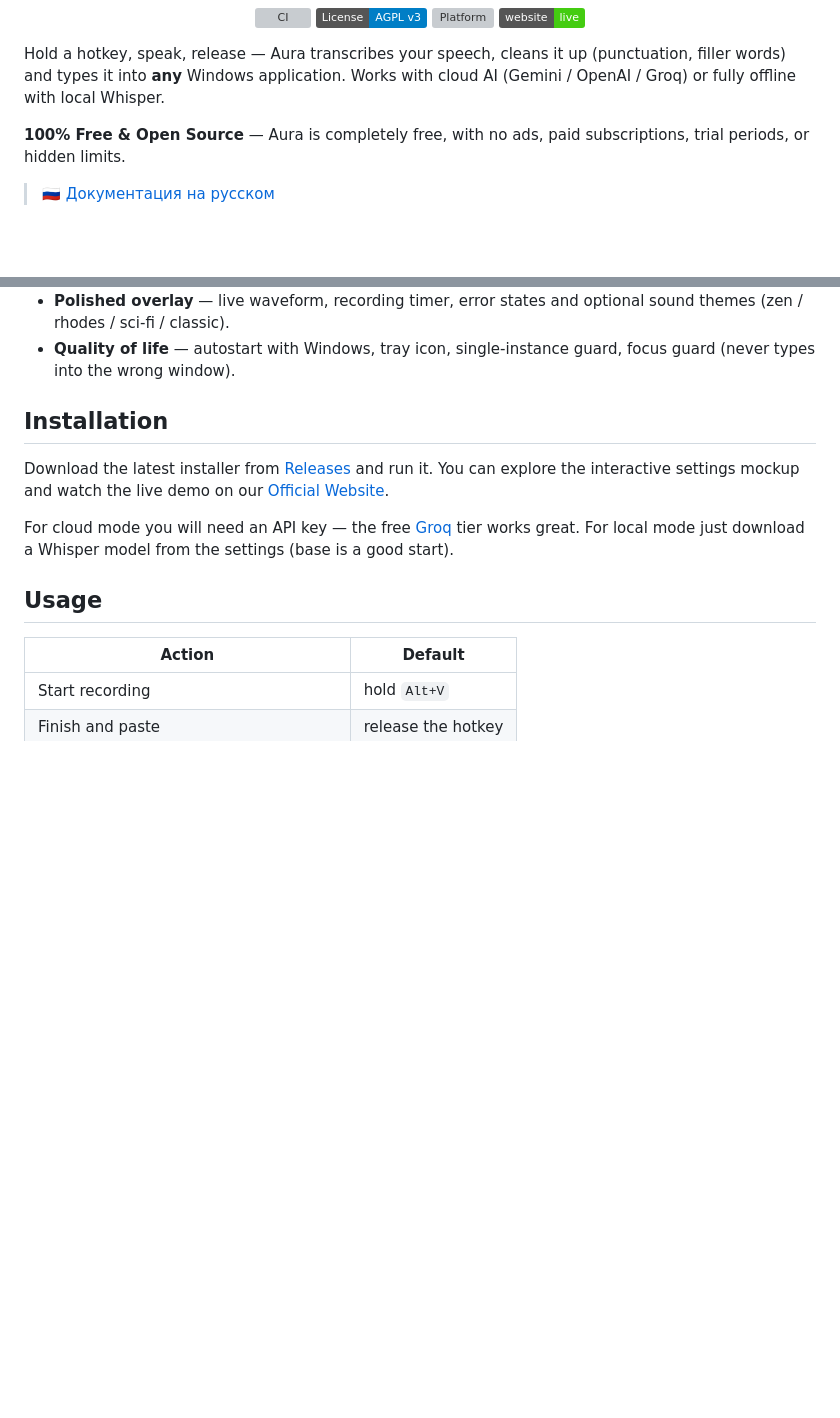
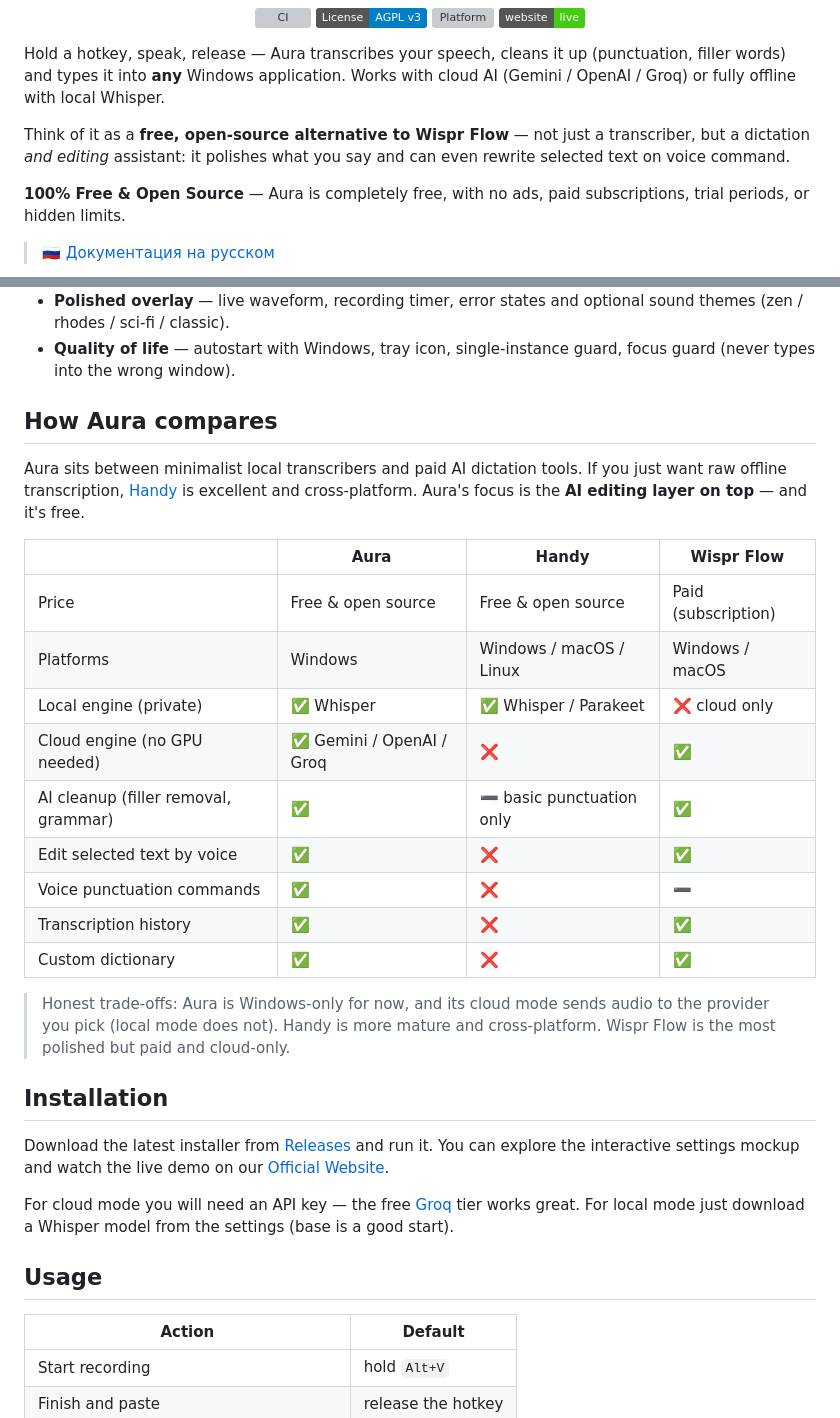
Before and after one commit to malashkadev/aura, a Markdown page: README.md, 2 parts joined by grey strips. Drawn GitHub-style; badges without logos; blank space fills up the shorter version; grey boxes are pictures that could not be loaded.

```diff
--- a/README.md
+++ b/README.md
@@ -15,6 +15,8 @@
 </p>
 
 Hold a hotkey, speak, release — Aura transcribes your speech, cleans it up (punctuation, filler words) and types it into **any** Windows application. Works with cloud AI (Gemini / OpenAI / Groq) or fully offline with local Whisper.
+
+Think of it as a **free, open-source alternative to Wispr Flow** — not just a transcriber, but a dictation *and editing* assistant: it polishes what you say and can even rewrite selected text on voice command.
 
 **100% Free & Open Source** — Aura is completely free, with no ads, paid subscriptions, trial periods, or hidden limits.
 
@@ -39,6 +41,24 @@ Hold a hotkey, speak, release — Aura transcribes your speech, cleans it up (pu
 - **Voice punctuation commands** (optional) — “comma”, “period”, “new line” → `,`, `.`, newline.
 - **Polished overlay** — live waveform, recording timer, error states and optional sound themes (zen / rhodes / sci-fi / classic).
 - **Quality of life** — autostart with Windows, tray icon, single-instance guard, focus guard (never types into the wrong window).
+
+## How Aura compares
+
+Aura sits between minimalist local transcribers and paid AI dictation tools. If you just want raw offline transcription, [Handy](https://handy.computer/) is excellent and cross-platform. Aura's focus is the **AI editing layer on top** — and it's free.
+
+| | **Aura** | **Handy** | **Wispr Flow** |
+|---|---|---|---|
+| Price | Free & open source | Free & open source | Paid (subscription) |
+| Platforms | Windows | Windows / macOS / Linux | Windows / macOS |
+| Local engine (private) | ✅ Whisper | ✅ Whisper / Parakeet | ❌ cloud only |
+| Cloud engine (no GPU needed) | ✅ Gemini / OpenAI / Groq | ❌ | ✅ |
+| AI cleanup (filler removal, grammar) | ✅ | ➖ basic punctuation only | ✅ |
+| Edit selected text by voice | ✅ | ❌ | ✅ |
+| Voice punctuation commands | ✅ | ❌ | ➖ |
+| Transcription history | ✅ | ❌ | ✅ |
+| Custom dictionary | ✅ | ❌ | ✅ |
+
+> Honest trade-offs: Aura is Windows-only for now, and its cloud mode sends audio to the provider you pick (local mode does not). Handy is more mature and cross-platform. Wispr Flow is the most polished but paid and cloud-only.
 
 ## Installation
 
```
Also changed, not shown: README.ru.md (+20 -0 lines).
